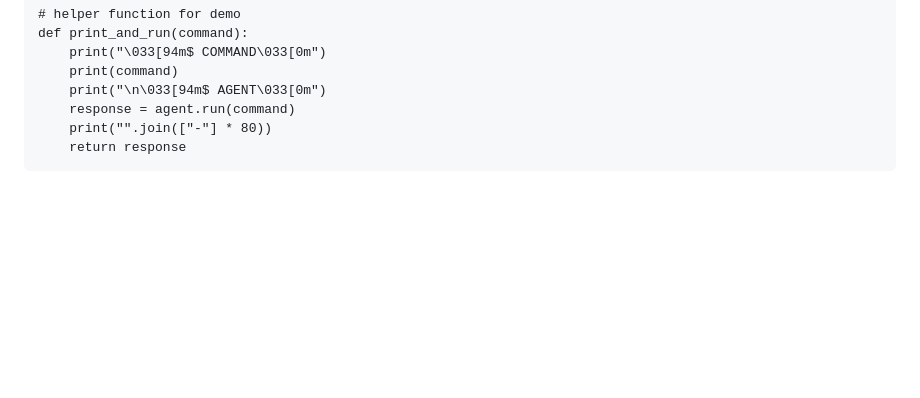
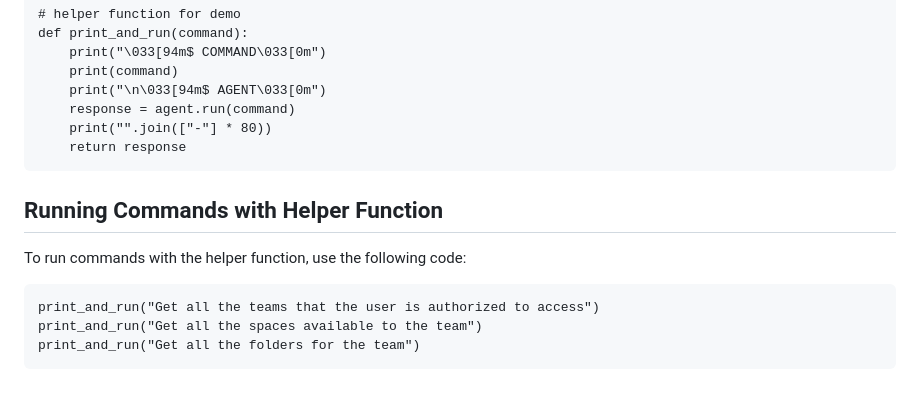
Before and after one commit to Setland34/task-management-app, a Markdown page: README.md, the part around the change. GitHub-like rendering; blank space fills up the shorter version.

Commit message:
Add instructions for running commands with helper function
* Add section "Running Commands with Helper Function"
* Add code example for running commands with `print_and_run` function
  * Get all the teams that the user is authorized to access
  * Get all the spaces available to the team
  * Get all the folders for the team

````diff
--- a/README.md
+++ b/README.md
@@ -203,3 +203,13 @@ def print_and_run(command):
     print("".join(["-"] * 80))
     return response
 ```
+
+## Running Commands with Helper Function
+
+To run commands with the helper function, use the following code:
+
+```
+print_and_run("Get all the teams that the user is authorized to access")
+print_and_run("Get all the spaces available to the team")
+print_and_run("Get all the folders for the team")
+```
````
